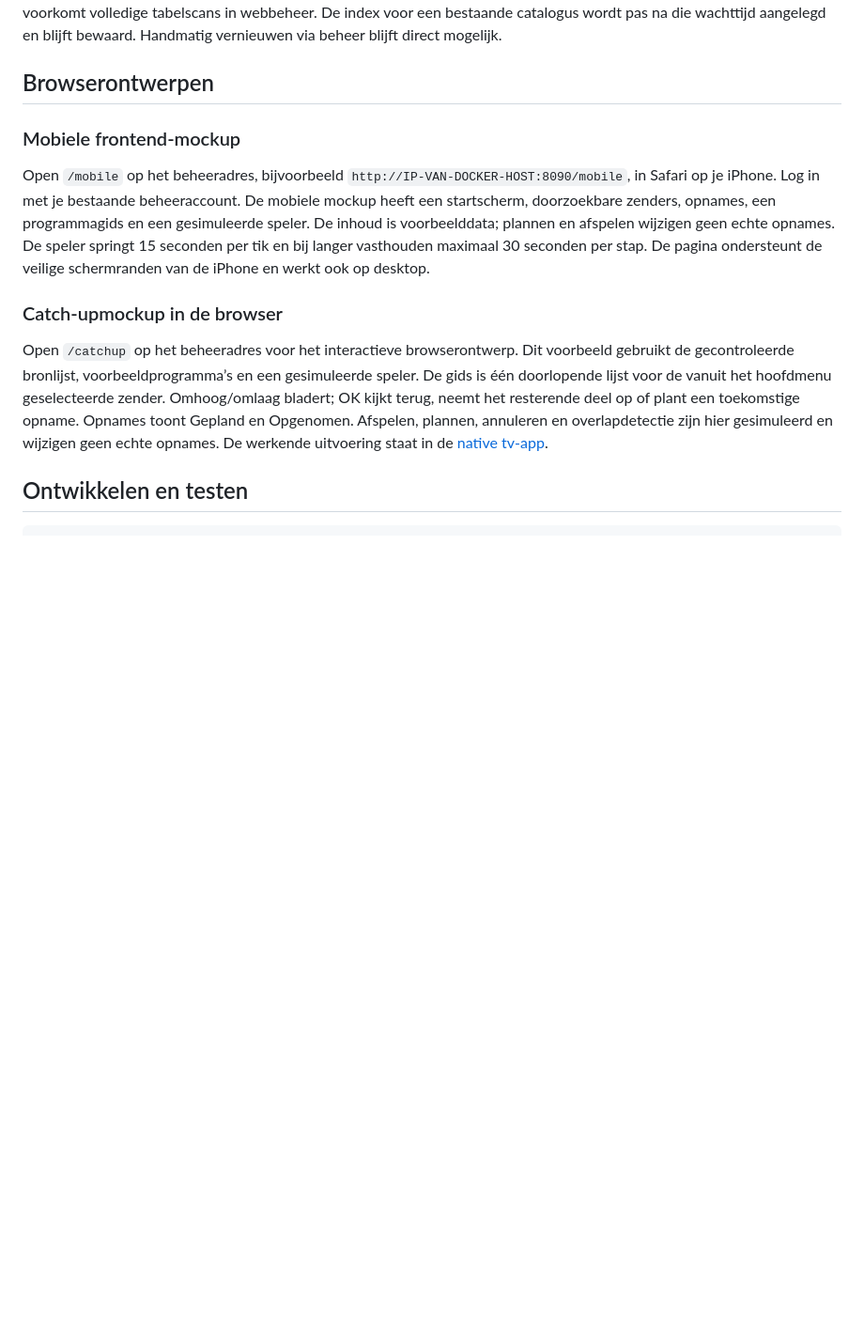
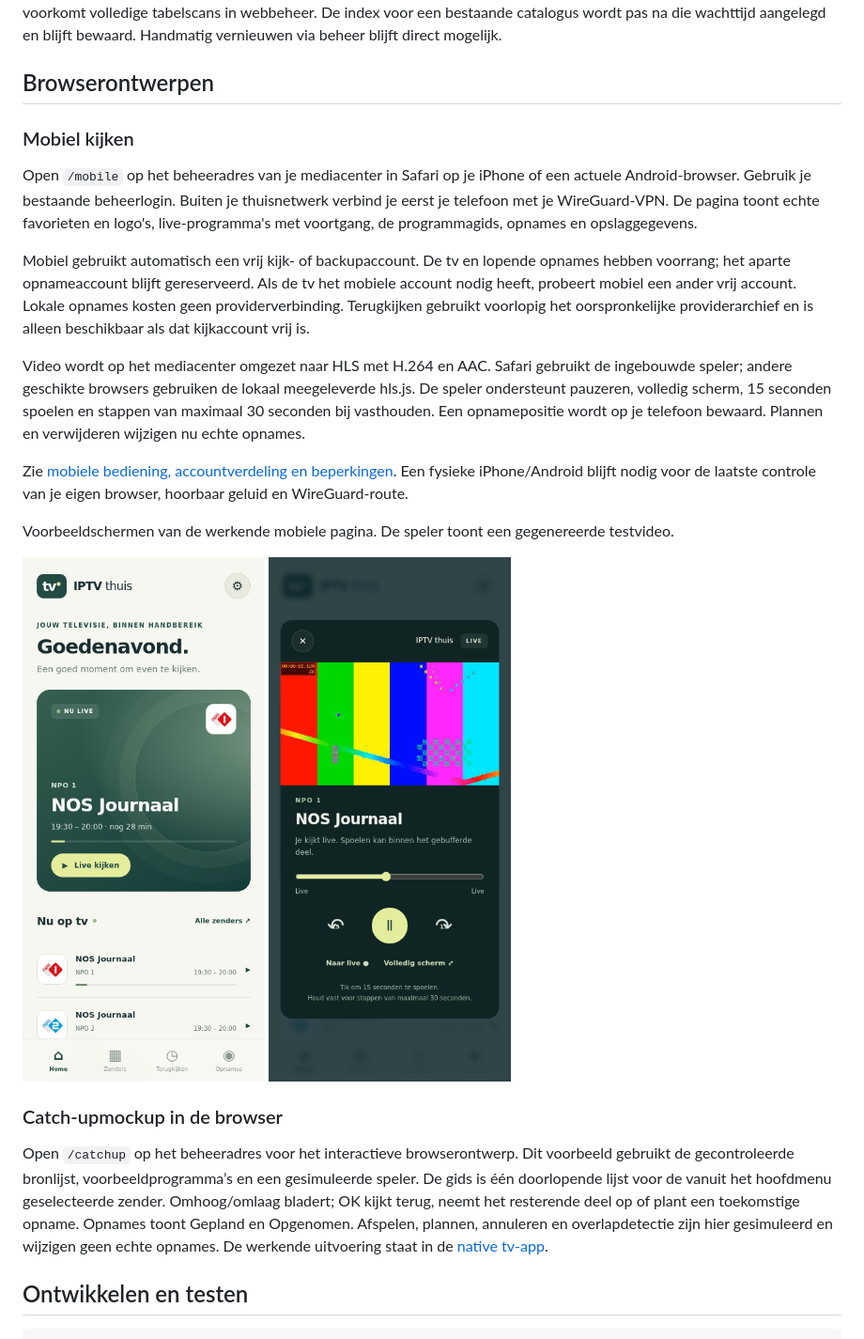
Before and after one commit to MrHymanz/IPTV-thuis, a Markdown page: README.md, the part around the change. Shown at 94% size. GitHub-like rendering; pictures changed too: docs/screenshots/mobile-home.png (added), docs/screenshots/mobile-player.png (added); blank space fills up the shorter version.

Commit message:
Add real mobile HLS playback with TV and recording account priority

```diff
--- a/README.md
+++ b/README.md
@@ -307,9 +307,20 @@ Na het starten van de app wachten automatische EPG-updates, zenderlijstupdates e
 
 ## Browserontwerpen
 
-### Mobiele frontend-mockup
+### Mobiel kijken
 
-Open `/mobile` op het beheeradres, bijvoorbeeld `http://IP-VAN-DOCKER-HOST:8090/mobile`, in Safari op je iPhone. Log in met je bestaande beheeraccount. De mobiele mockup heeft een startscherm, doorzoekbare zenders, opnames, een programmagids en een gesimuleerde speler. De inhoud is voorbeelddata; plannen en afspelen wijzigen geen echte opnames. De speler springt 15 seconden per tik en bij langer vasthouden maximaal 30 seconden per stap. De pagina ondersteunt de veilige schermranden van de iPhone en werkt ook op desktop.
+Open `/mobile` op het beheeradres van je mediacenter in Safari op je iPhone of een actuele Android-browser. Gebruik je bestaande beheerlogin. Buiten je thuisnetwerk verbind je eerst je telefoon met je WireGuard-VPN. De pagina toont echte favorieten en logo's, live-programma's met voortgang, de programmagids, opnames en opslaggegevens.
+
+Mobiel gebruikt automatisch een vrij kijk- of backupaccount. De tv en lopende opnames hebben voorrang; het aparte opnameaccount blijft gereserveerd. Als de tv het mobiele account nodig heeft, probeert mobiel een ander vrij account. Lokale opnames kosten geen providerverbinding. Terugkijken gebruikt voorlopig het oorspronkelijke providerarchief en is alleen beschikbaar als dat kijkaccount vrij is.
+
+Video wordt op het mediacenter omgezet naar HLS met H.264 en AAC. Safari gebruikt de ingebouwde speler; andere geschikte browsers gebruiken de lokaal meegeleverde hls.js. De speler ondersteunt pauzeren, volledig scherm, 15 seconden spoelen en stappen van maximaal 30 seconden bij vasthouden. Een opnamepositie wordt op je telefoon bewaard. Plannen en verwijderen wijzigen nu echte opnames.
+
+Zie [mobiele bediening, accountverdeling en beperkingen](docs/mobile-playback.md). Een fysieke iPhone/Android blijft nodig voor de laatste controle van je eigen browser, hoorbaar geluid en WireGuard-route.
+
+Voorbeeldschermen van de werkende mobiele pagina. De speler toont een gegenereerde testvideo.
+
+<img src="docs/screenshots/mobile-home.png" width="280" alt="Mobiele startpagina met echte interface en voorbeeldgegevens"> <img src="docs/screenshots/mobile-player.png" width="280" alt="Werkende mobiele HLS-speler met testvideo">
+
 
 ### Catch-upmockup in de browser
 
```
Also changed, not shown: docs/mobile-playback.md (added, +34 -0 lines), 12 other files.
